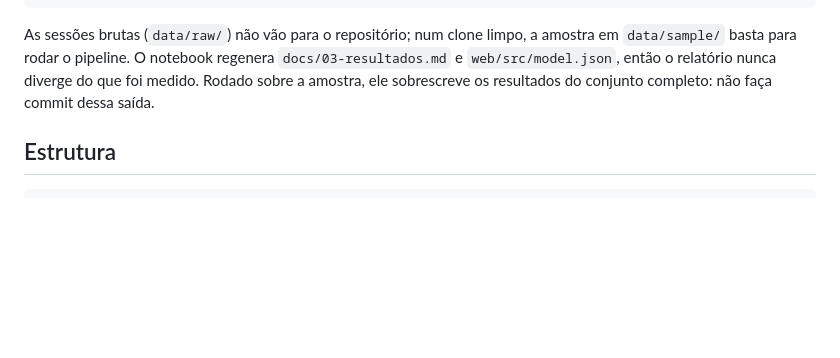
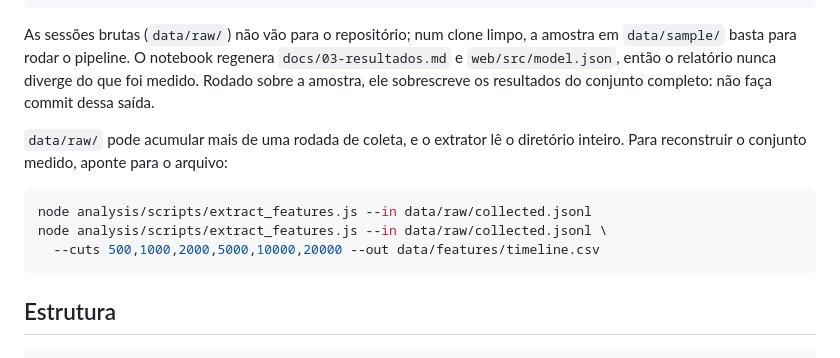
Before and after one commit to silvamleandro/browser-bot-detection, a Markdown page: README.md, the part around the change. Rendered like a GitHub page; blank space fills up the shorter version.

Commit message:
Give the reproduction command the sessions file to read
Rebuilding the measured matrix needs the collected file by name, because the
extractor reads whichever .jsonl sit in data/raw and an earlier round can still
be there. Both commands the notebook consumes are spelled out, the whole-session
matrix and the timeline with its cuts.

````diff
--- a/README.md
+++ b/README.md
@@ -113,6 +113,15 @@ amostra em `data/sample/` basta para rodar o pipeline. O notebook regenera
 que foi medido. Rodado sobre a amostra, ele sobrescreve os resultados do conjunto
 completo: não faça commit dessa saída.
 
+`data/raw/` pode acumular mais de uma rodada de coleta, e o extrator lê o
+diretório inteiro. Para reconstruir o conjunto medido, aponte para o arquivo:
+
+```bash
+node analysis/scripts/extract_features.js --in data/raw/collected.jsonl
+node analysis/scripts/extract_features.js --in data/raw/collected.jsonl \
+  --cuts 500,1000,2000,5000,10000,20000 --out data/features/timeline.csv
+```
+
 ## Estrutura
 
 ```
````
